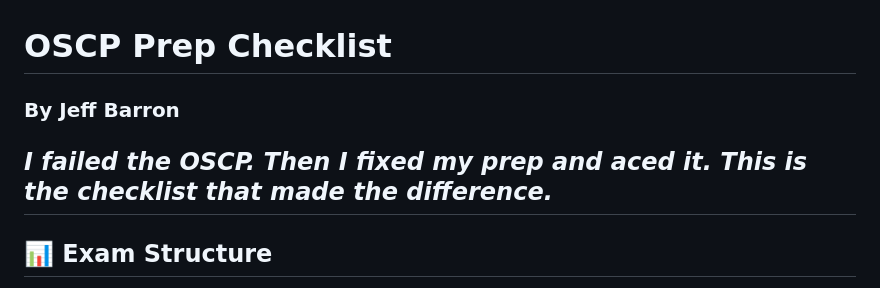
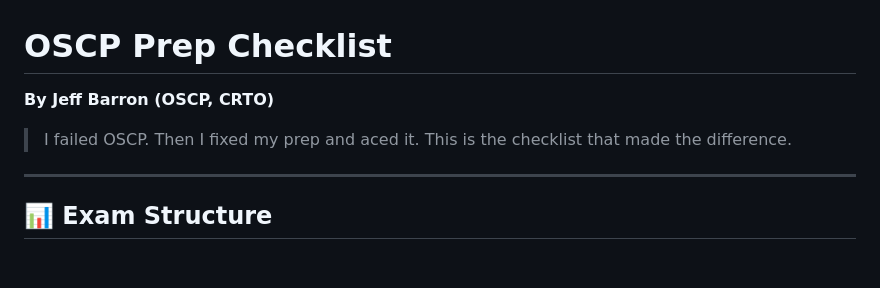
Before and after one commit to jeffaf/oscp-prep-checklist, a Markdown page: README.md, the part around the change. GitHub-like rendering; blank space fills up the shorter version.

Commit message:
Fix tagline - use blockquote for smaller text

```diff
--- a/README.md
+++ b/README.md
@@ -1,6 +1,8 @@
 # OSCP Prep Checklist
-### By Jeff Barron
-*I failed the OSCP. Then I fixed my prep and aced it. This is the checklist that made the difference.*
+**By Jeff Barron (OSCP, CRTO)**
+
+> I failed OSCP. Then I fixed my prep and aced it. This is the checklist that made the difference.
+
 ---
 
 ## 📊 Exam Structure
```
